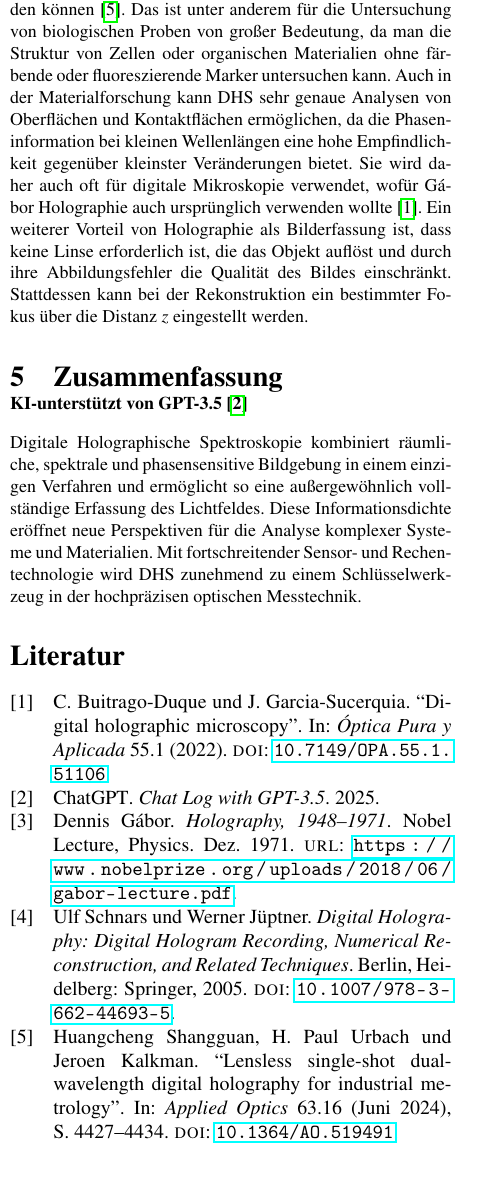
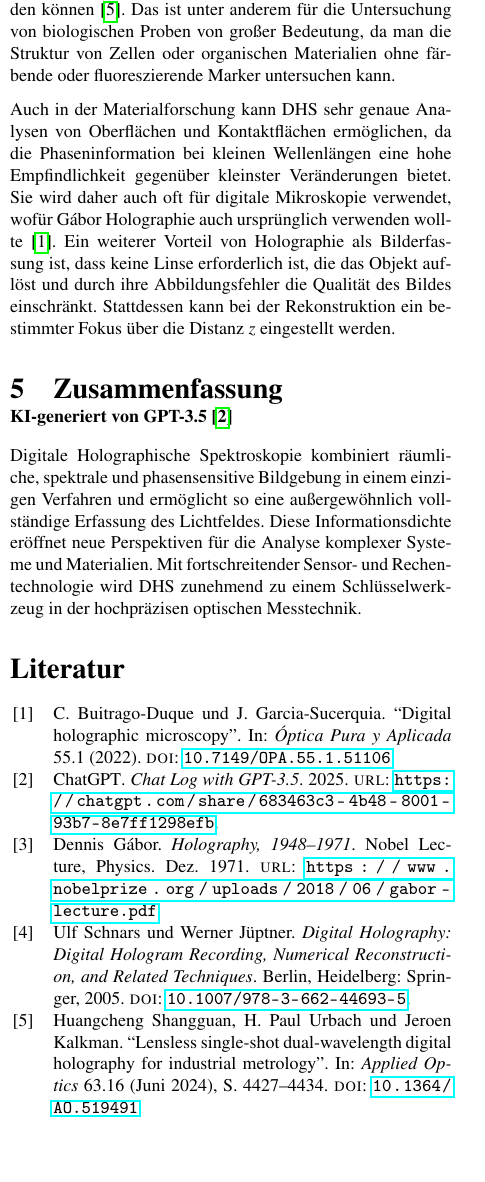
Before and after one commit to LoloSpirit/Digitale_Holographische_Spektroskopie, a LaTeX document (main.tex, which reads references.bib): part of one column of page 3 of 3, cut so that both start at the same text. Compiled offline with pdfLaTeX.

Commit message:
+ final touches, smaller bibliography, fitting on 2 pages

```diff
--- a/main.tex
+++ b/main.tex
@@ -101,14 +103,17 @@ Zusätzlich zu der räumlichen Auflösung von Objekten, kann auch die Abhängigk
 wobei $A$ die Amplitude, $\phi$ die Phase, $x$ und $y$ die Koordinaten im Bild und $\Delta\lambda$ das Abtastintervall ist.
 Daraus resultiert die Möglichkeit dynamische oder chromatische Prozesse zu untersuchen, die Dispersion und spektral veränderte Absorption oder Emission von Licht beinhalten. Außerdem können so auch volle dreidimensionale Abbildungen mit Farbe rekonstruiert werden.
 
-Das bietet einige Vorteile gegenüber konventioneller Spektroskopie, vor allem, weil die Informationen zu Struktur und Spektrum von der selben Aufnahme stammen. Jedem Punkt auf dem Objekt kann ein spektrale Frequenzspektrum zugeordnet werden, was genauere Analyse und Unterscheidung von Materialien innerhalb eines Hologramms ermöglicht. Die Phase ist außerdem sensitiv gegenüber des Brechungsindex des Materials, wobei auch Gradienten und Strukturen im Inneren von transparenten Objekten oder Schichten erfasst werden können \cite{industrial}. Das ist unter anderem für die Untersuchung von biologischen Proben von großer Bedeutung, da man die Struktur von Zellen oder organischen Materialien ohne färbende oder fluoreszierende Marker untersuchen kann. Auch in der Materialforschung kann DHS sehr genaue Analysen von Oberflächen und Kontaktflächen ermöglichen, da die Phaseninformation bei kleinen Wellenlängen eine hohe Empfindlichkeit gegenüber kleinster Veränderungen bietet. Sie wird daher auch oft für digitale Mikroskopie verwendet, wofür Gábor Holographie auch ursprünglich verwenden wollte \cite{DHM}. Ein weiterer Vorteil von Holographie als Bilderfassung ist, dass keine Linse erforderlich ist, die das Objekt auflöst und durch ihre Abbildungsfehler die Qualität des Bildes einschränkt. Stattdessen kann bei der Rekonstruktion ein bestimmter Fokus über die Distanz $z$ eingestellt werden.
+Das bietet einige Vorteile gegenüber konventioneller Spektroskopie, vor allem, weil die Informationen zu Struktur und Spektrum von der selben Aufnahme stammen. Jedem Punkt auf dem Objekt kann ein spektrale Frequenzspektrum zugeordnet werden, was genauere Analyse und Unterscheidung von Materialien innerhalb eines Hologramms ermöglicht. Die Phase ist außerdem sensitiv gegenüber des Brechungsindex des Materials, wobei auch Gradienten und Strukturen im Inneren von transparenten Objekten oder Schichten erfasst werden können \cite{industrial}. Das ist unter anderem für die Untersuchung von biologischen Proben von großer Bedeutung, da man die Struktur von Zellen oder organischen Materialien ohne färbende oder fluoreszierende Marker untersuchen kann.
+
+Auch in der Materialforschung kann DHS sehr genaue Analysen von Oberflächen und Kontaktflächen ermöglichen, da die Phaseninformation bei kleinen Wellenlängen eine hohe Empfindlichkeit gegenüber kleinster Veränderungen bietet. Sie wird daher auch oft für digitale Mikroskopie verwendet, wofür Gábor Holographie auch ursprünglich verwenden wollte \cite{DHM}. Ein weiterer Vorteil von Holographie als Bilderfassung ist, dass keine Linse erforderlich ist, die das Objekt auflöst und durch ihre Abbildungsfehler die Qualität des Bildes einschränkt. Stattdessen kann bei der Rekonstruktion ein bestimmter Fokus über die Distanz $z$ eingestellt werden.
 
 \section{Zusammenfassung}
 \vspace{-0.3cm}
-\hspace{.0cm}\fontsize{9}{0}{\bf{KI-unterstützt von GPT-3.5 \cite{AI}}}
+\hspace{.0cm}\fontsize{9}{0}{\bf{KI-generiert von GPT-3.5 \cite{AI}}}
 \vspace{0.3cm}
 \\
 Digitale Holographische Spektroskopie kombiniert räumliche, spektrale und phasensensitive Bildgebung in einem einzigen Verfahren und ermöglicht so eine außergewöhnlich vollständige Erfassung des Lichtfeldes. Diese Informationsdichte eröffnet neue Perspektiven für die Analyse komplexer Systeme und Materialien. Mit fortschreitender Sensor- und Rechentechnologie wird DHS zunehmend zu einem Schlüsselwerkzeug in der hochpräzisen optischen Messtechnik.
 
+\AtNextBibliography{\small}
 \printbibliography
 \end{document}
--- a/references.bib
+++ b/references.bib
@@ -1,6 +1,7 @@
 @misc{AI,
   author = {ChatGPT},
   title = {Chat Log with GPT-3.5},
+  url = {https://chatgpt.com/share/683463c3-4b48-8001-93b7-8e7ff1298efb},
   year = {2025}
 }
 
```
Also changed, not shown: main.pdf, main.tex (2 more changed lines).
